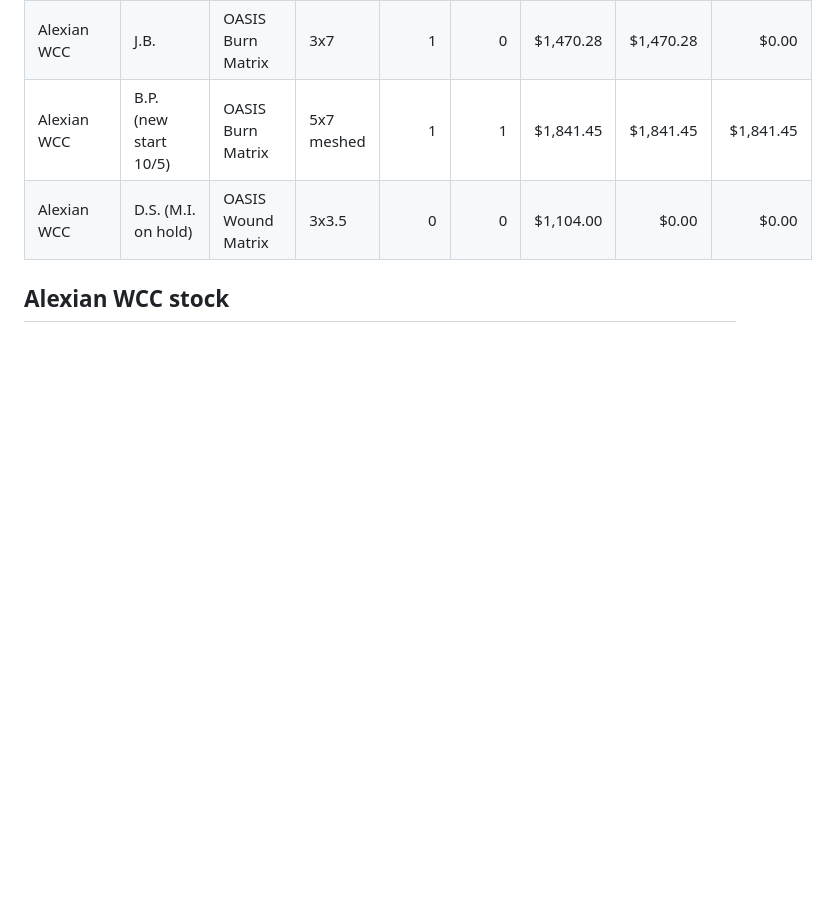
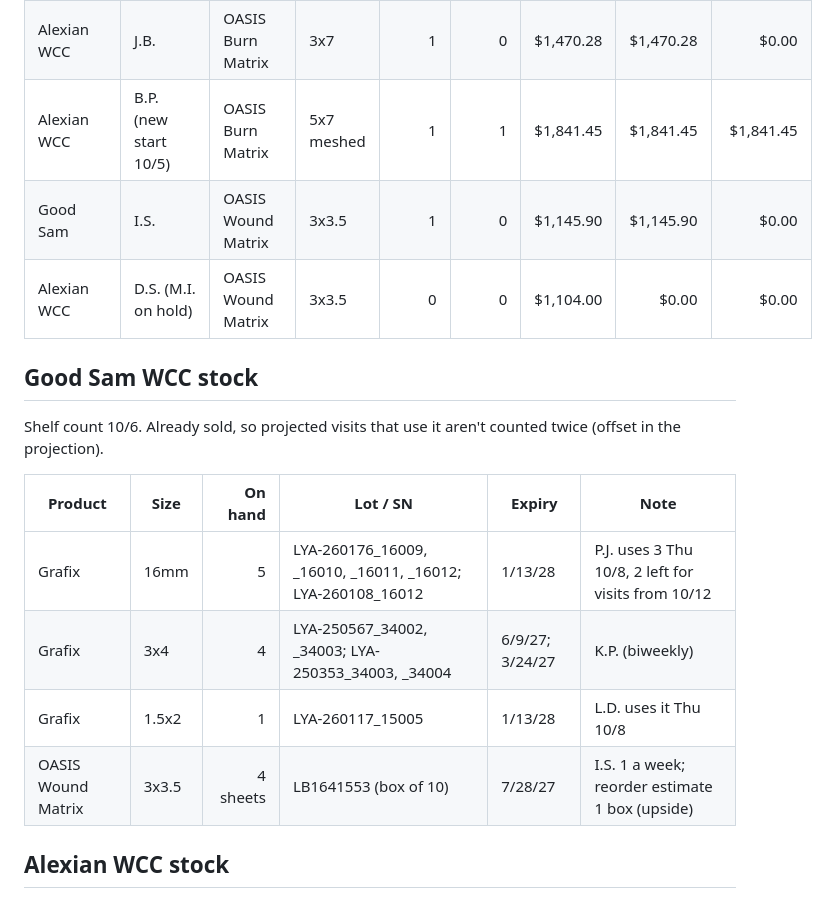
Before and after one commit to ajpeterson113/Graft-Tracker, a Markdown page: README.md, the part around one of its changes. Rendered like a GitHub page; folded sections open; blank space fills up the shorter version.

```diff
--- a/README.md
+++ b/README.md
@@ -170,9 +170,21 @@ Projected visits start 10/12 (this week's visits count once filed); sold amounts
 | Alexian WCC | D.V. (new start 10/7) | OASIS Wound Matrix | 3x7 | 1 | 0 | $2,206.00 | $2,206.00 | $0.00 |
 | Alexian WCC | J.B. | OASIS Burn Matrix | 3x7 | 1 | 0 | $1,470.28 | $1,470.28 | $0.00 |
 | Alexian WCC | B.P. (new start 10/5) | OASIS Burn Matrix | 5x7 meshed | 1 | 1 | $1,841.45 | $1,841.45 | $1,841.45 |
+| Good Sam | I.S. | OASIS Wound Matrix | 3x3.5 | 1 | 0 | $1,145.90 | $1,145.90 | $0.00 |
 | Alexian WCC | D.S. (M.I. on hold) | OASIS Wound Matrix | 3x3.5 | 0 | 0 | $1,104.00 | $0.00 | $0.00 |
 
 </details>
+
+## Good Sam WCC stock
+
+Shelf count 10/6. Already sold, so projected visits that use it aren't counted twice (offset in the projection).
+
+| Product | Size | On hand | Lot / SN | Expiry | Note |
+| --- | --- | ---: | --- | --- | --- |
+| Grafix | 16mm | 5 | LYA-260176_16009, _16010, _16011, _16012; LYA-260108_16012 | 1/13/28 | P.J. uses 3 Thu 10/8, 2 left for visits from 10/12 |
+| Grafix | 3x4 | 4 | LYA-250567_34002, _34003; LYA-250353_34003, _34004 | 6/9/27; 3/24/27 | K.P. (biweekly) |
+| Grafix | 1.5x2 | 1 | LYA-260117_15005 | 1/13/28 | L.D. uses it Thu 10/8 |
+| OASIS Wound Matrix | 3x3.5 | 4 sheets | LB1641553 (box of 10) | 7/28/27 | I.S. 1 a week; reorder estimate 1 box (upside) |
 
 ## Alexian WCC stock
 
```
Also changed, not shown: other parts of README.md (+8 -8 lines), view/dashboard.png, 1 other file.
